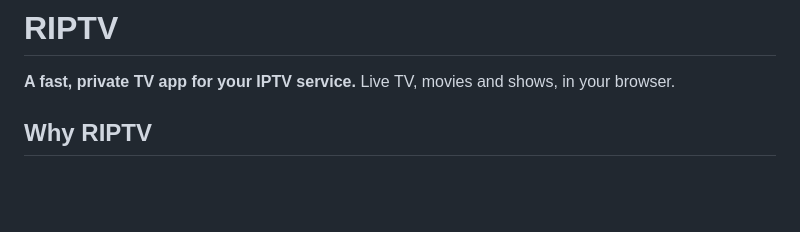
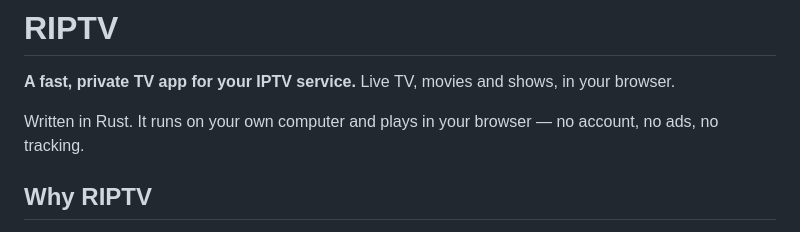
Before and after one commit to MoYusuf1/riptv, a Markdown page: README.md, the part around the change. GitHub-like rendering; blank space fills up the shorter version.

Commit message:
Voice-match pass: stack line in first block (approved Nov 11)

```diff
--- a/README.md
+++ b/README.md
@@ -2,6 +2,7 @@
 
 **A fast, private TV app for your IPTV service.** Live TV, movies and shows, in your browser.
 
+Written in Rust. It runs on your own computer and plays in your browser — no account, no ads, no tracking.
 ## Why RIPTV
 
 - **Channels usually start in 1–3 seconds**, with sound. That includes 4K and surround-sound channels
```
